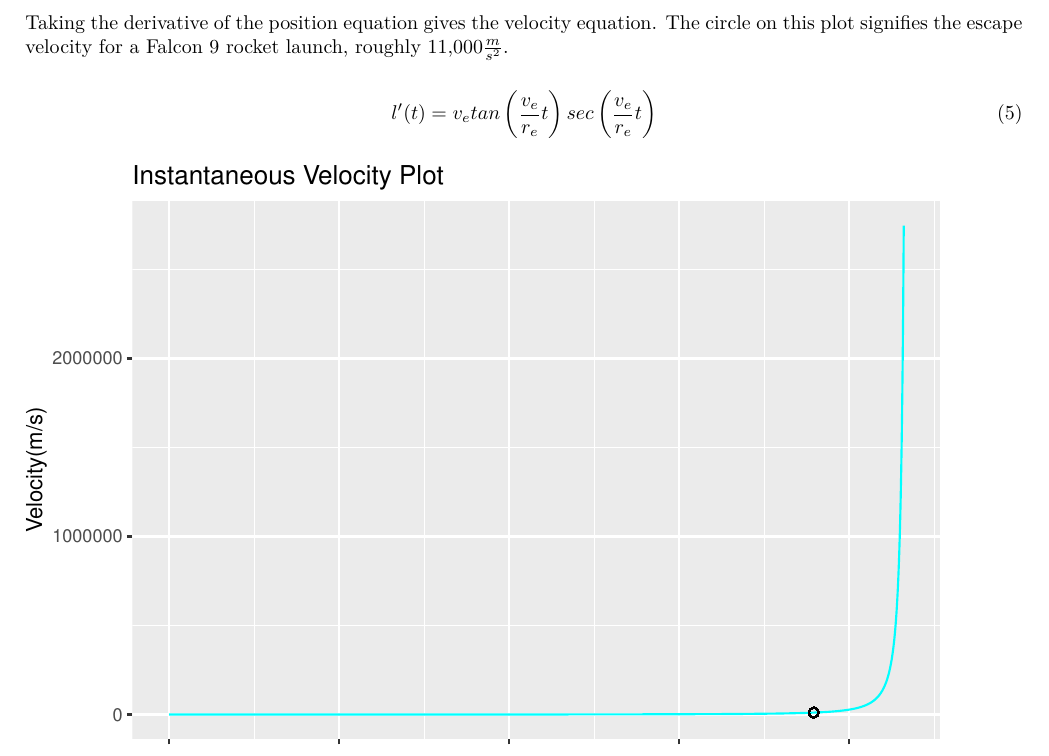
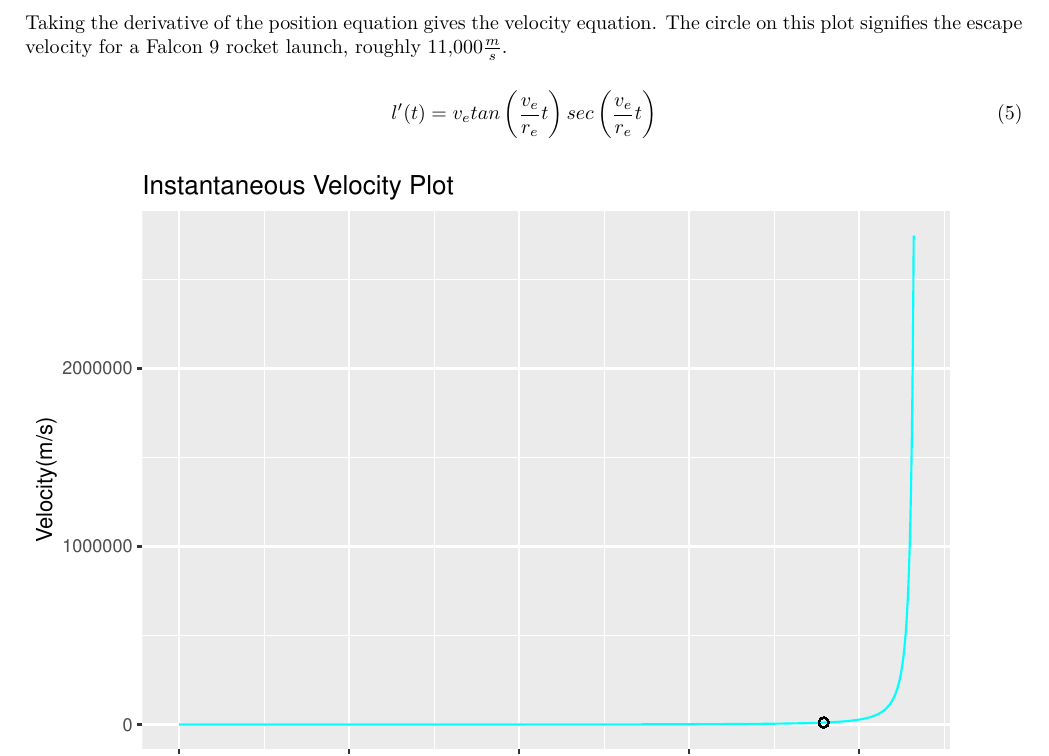
Before and after one commit to borchr27/ShadowAnalysis, an R Markdown document (ShadowAnalysis.Rmd): part of page 4 of 5, cut so that both start at the same text. The pictures show the output file ShadowAnalysis.pdf that the author committed with the source.

Commit message:
Update unit error

````diff
--- a/ShadowAnalysis.Rmd
+++ b/ShadowAnalysis.Rmd
@@ -203,7 +203,7 @@ ggplot(plot.dat,
 ```
 
 \newpage
-Taking the derivative of the position equation gives the velocity equation. The circle on this plot signifies the escape velocity for a Falcon 9 rocket launch, roughly 11,000\(\frac{m}{s^2}\).
+Taking the derivative of the position equation gives the velocity equation. The circle on this plot signifies the escape velocity for a Falcon 9 rocket launch, roughly 11,000\(\frac{m}{s}\).
 
 \begin{equation}
 \label{eq:vel}
````
Also changed, not shown: ShadowAnalysis.pdf.
